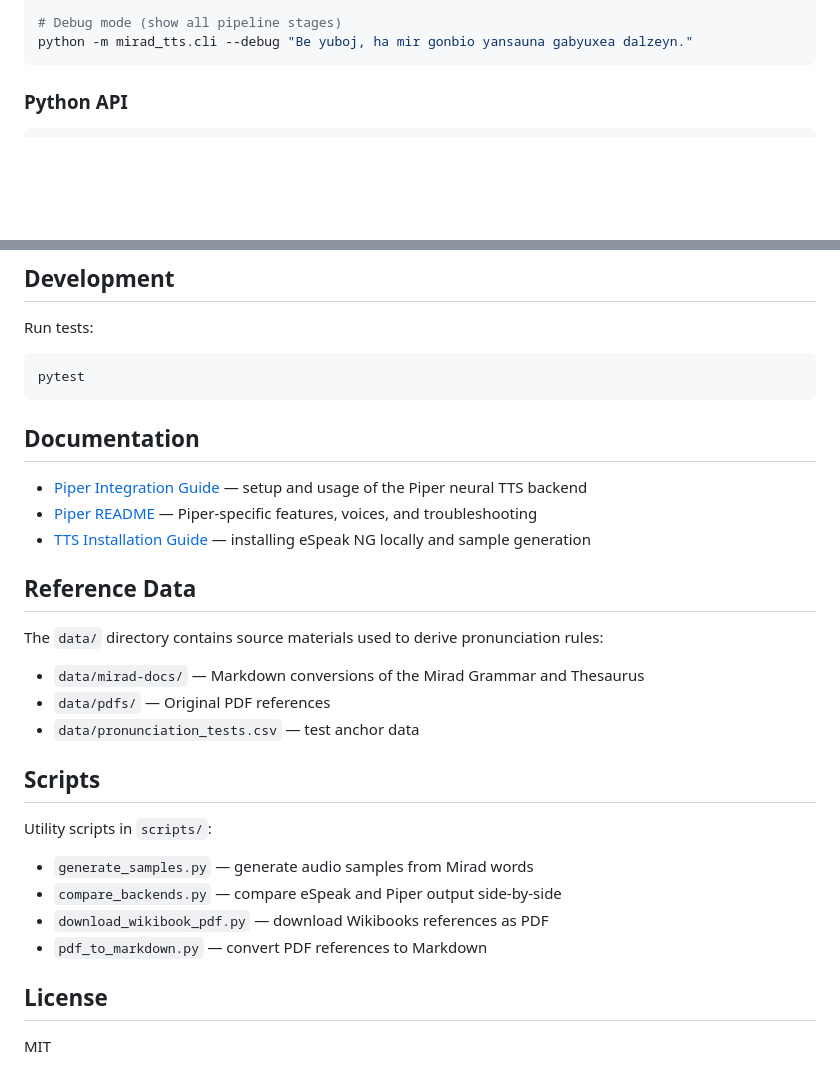
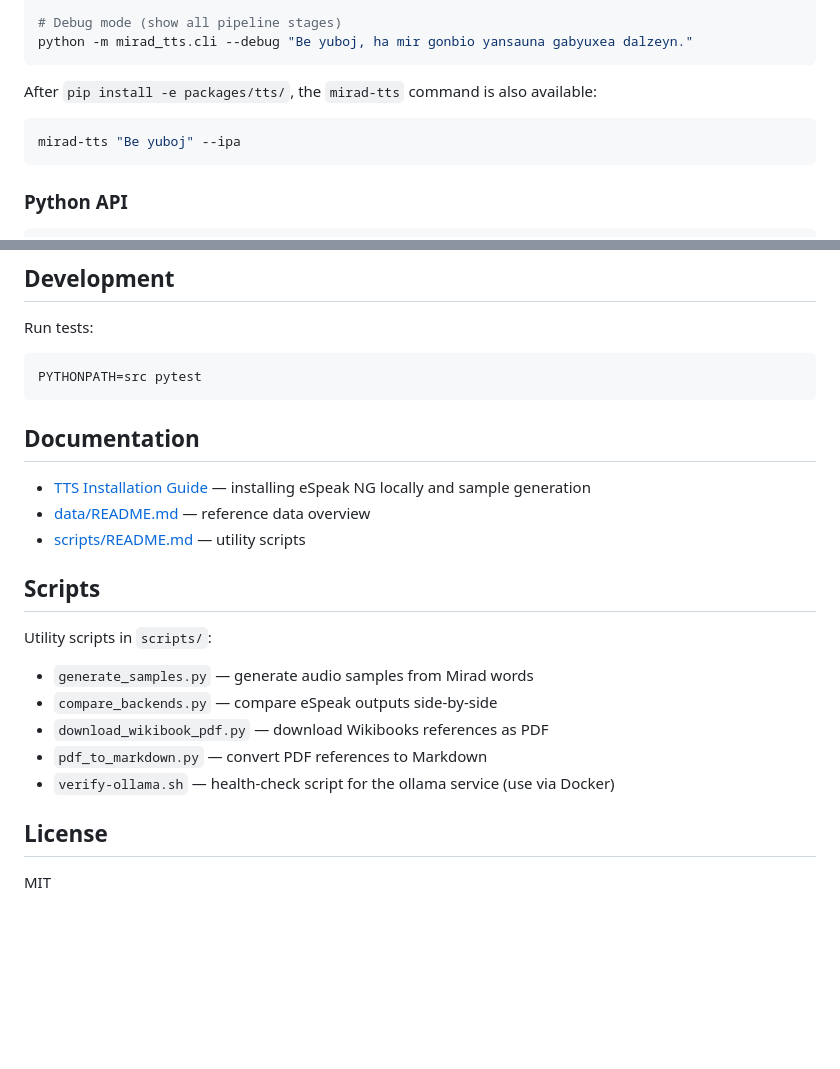
Before and after one commit to HyperCactus/MiraLingo, a Markdown page: README.md, 2 parts joined by grey strips. GitHub-like rendering; blank space fills up the shorter version.

````diff
--- a/README.md
+++ b/README.md
@@ -63,6 +86,12 @@ python -m mirad_tts.cli --backend piper --wav output.wav "Be yuboj, ha mir gonbi
 
 # Debug mode (show all pipeline stages)
 python -m mirad_tts.cli --debug "Be yuboj, ha mir gonbio yansauna gabyuxea dalzeyn."
+```
+
+After `pip install -e packages/tts/`, the `mirad-tts` command is also available:
+
+```bash
+mirad-tts "Be yuboj" --ipa
 ```
 
 ### Python API
@@ -87,31 +116,24 @@ espeak = text_to_espeak_phoneme_input(text)
 Run tests:
 
 ```bash
-pytest
+PYTHONPATH=src pytest
 ```
 
 ## Documentation
 
-- [Piper Integration Guide](docs/PIPER_INTEGRATION.md) — setup and usage of the Piper neural TTS backend
-- [Piper README](docs/README_PIPER.md) — Piper-specific features, voices, and troubleshooting
 - [TTS Installation Guide](docs/TTS_INSTALLATION.md) — installing eSpeak NG locally and sample generation
-
-## Reference Data
-
-The `data/` directory contains source materials used to derive pronunciation rules:
-
-- `data/mirad-docs/` — Markdown conversions of the Mirad Grammar and Thesaurus
-- `data/pdfs/` — Original PDF references
-- `data/pronunciation_tests.csv` — test anchor data
+- [data/README.md](data/README.md) — reference data overview
+- [scripts/README.md](scripts/README.md) — utility scripts
 
 ## Scripts
 
 Utility scripts in `scripts/`:
 
 - `generate_samples.py` — generate audio samples from Mirad words
-- `compare_backends.py` — compare eSpeak and Piper output side-by-side
+- `compare_backends.py` — compare eSpeak outputs side-by-side
 - `download_wikibook_pdf.py` — download Wikibooks references as PDF
 - `pdf_to_markdown.py` — convert PDF references to Markdown
+- `verify-ollama.sh` — health-check script for the ollama service (use via Docker)
 
 ## License
 
````
Also changed, not shown: other parts of README.md (+36 -13 lines).
